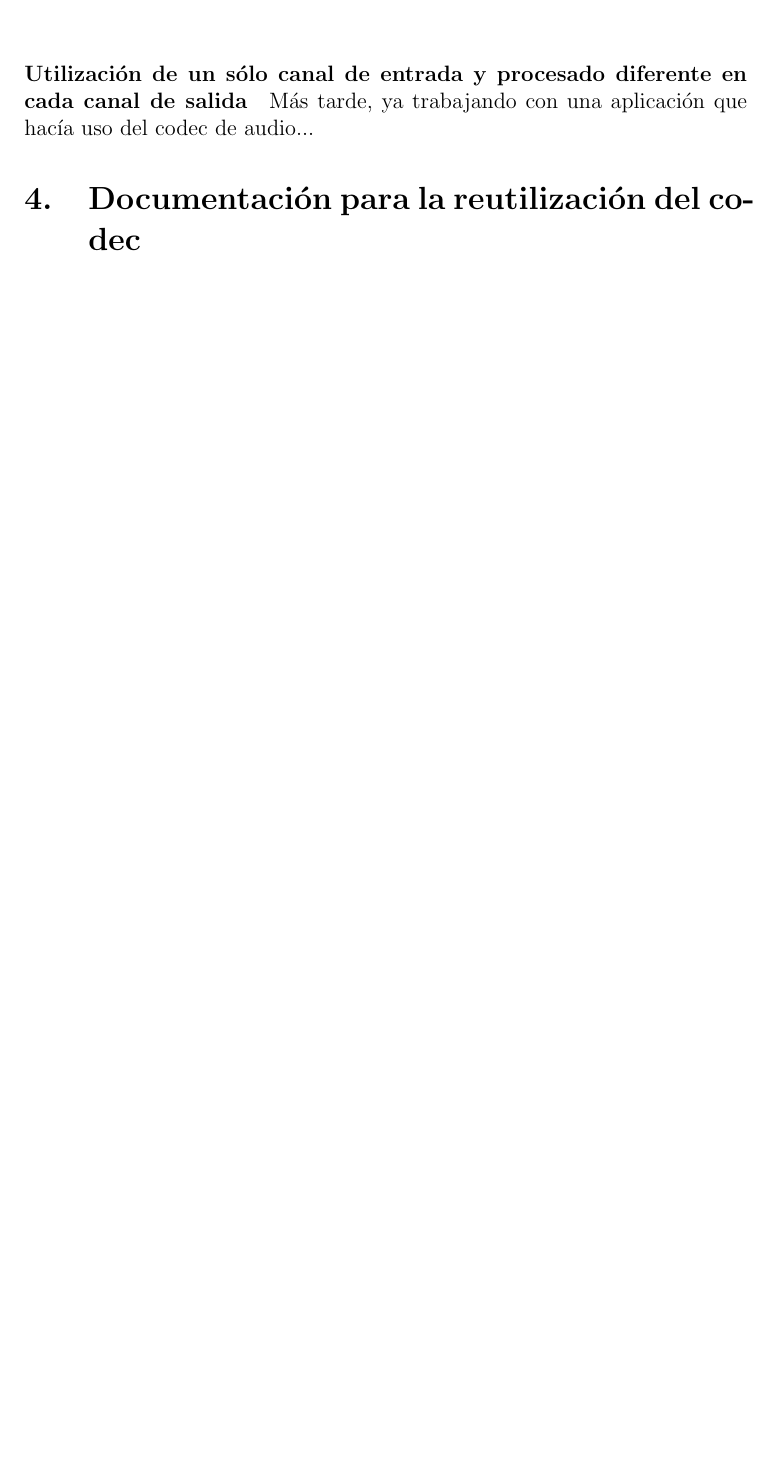
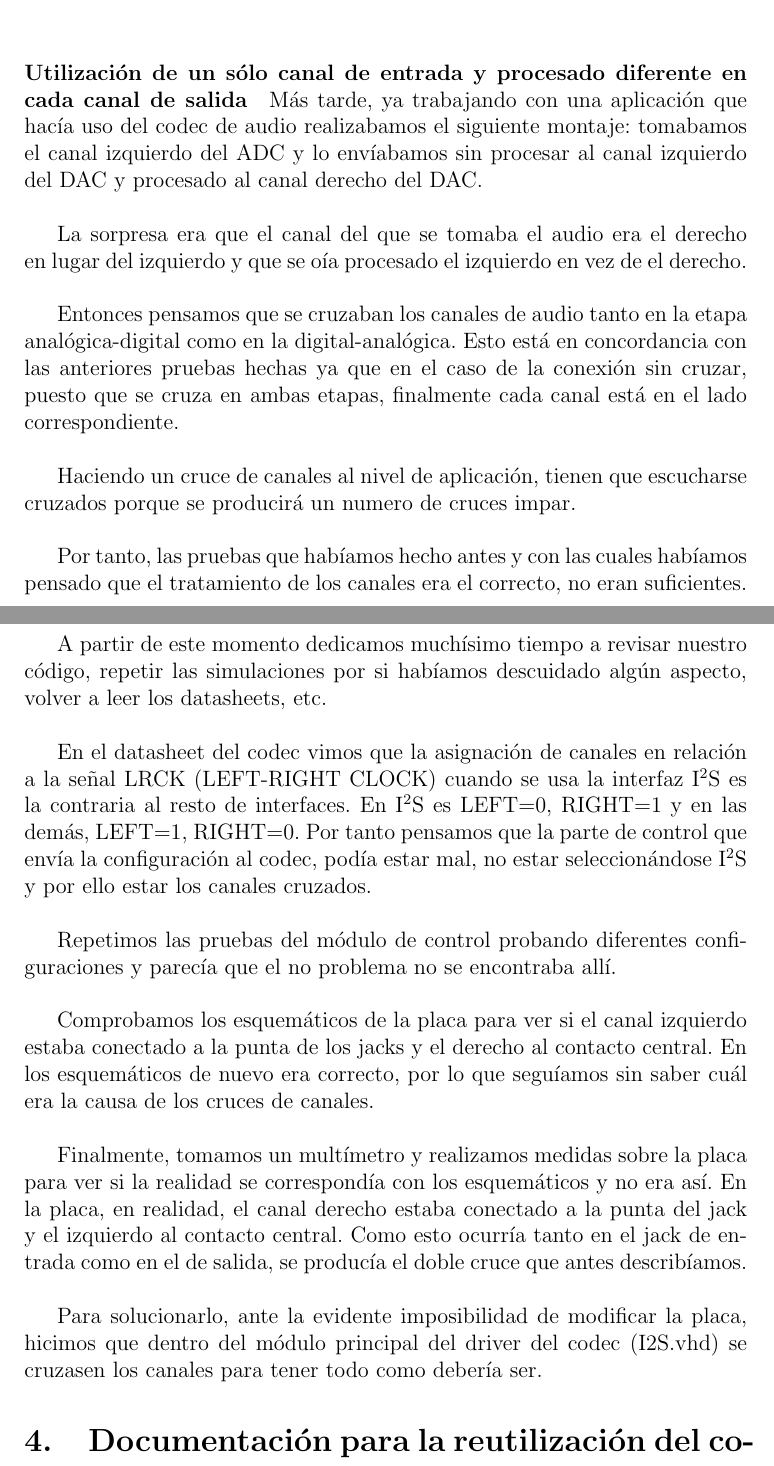
Before and after one commit to itscesarvillar/lcse-doc, a LaTeX document (memoria_lcse.tex, which reads codec.tex): part of page 7 of 12 before the commit and two parts of pages 7 and 8 of 13 after it, the two joined at a grey line, cut so that both start at the same text, the shorter picture padded with empty space. Compiled offline with pdfLaTeX.

Commit message:
Problema de canales escrito.

```diff
--- a/codec.tex
+++ b/codec.tex
@@ -90,7 +92,27 @@ Del datasheet del codec... Palabras de configuración a cambiar: entradas, loopb
 
 		\paragraph{Utilización de un sólo canal de entrada y procesado diferente en cada canal de salida}
 
-			Más tarde, ya trabajando con una aplicación que hacía uso del codec de audio...
+			Más tarde, ya trabajando con una aplicación que hacía uso del codec de audio realizabamos el siguiente montaje: tomabamos el canal izquierdo del ADC y lo envíabamos sin procesar al canal izquierdo del DAC y procesado al canal derecho del DAC.\\
+
+La sorpresa era que el canal del que se tomaba el audio era el derecho en lugar del izquierdo y que se oía procesado el izquierdo en vez de el derecho.\\
+
+Entonces pensamos que se cruzaban los canales de audio tanto en la etapa analógica-digital como en la digital-analógica. Esto está en concordancia con las anteriores pruebas hechas ya que en el caso de la conexión sin cruzar, puesto que se cruza en ambas etapas, finalmente cada canal está en el lado correspondiente.\\
+
+Haciendo un cruce de canales al nivel de aplicación, tienen que escucharse cruzados porque se producirá un numero de cruces impar.\\
+
+Por tanto, las pruebas que habíamos hecho antes y con las cuales habíamos pensado que el tratamiento de los canales era el correcto, no eran suficientes.\\
+
+A partir de este momento dedicamos muchísimo tiempo a revisar nuestro código, repetir las simulaciones por si habíamos descuidado algún aspecto, volver a leer los datasheets, etc.\\
+
+En el datasheet del codec vimos que la asignación de canales en relación a la señal LRCK (LEFT-RIGHT CLOCK) cuando se usa la interfaz I$^2$S es la contraria al resto de interfaces. En I$^2$S es LEFT=0, RIGHT=1 y en las demás, LEFT=1, RIGHT=0. Por tanto pensamos que la parte de control que envía la configuración al codec, podía estar mal, no estar seleccionándose I$^2$S y por ello estar los canales cruzados.\\
+
+Repetimos las pruebas del módulo de control probando diferentes configuraciones y parecía que el no problema no se encontraba allí.\\
+
+Comprobamos los esquemáticos de la placa para ver si el canal izquierdo estaba conectado a la punta de los jacks y  el derecho al contacto central. En los esquemáticos de nuevo era correcto, por lo que seguíamos sin saber cuál era la causa de los cruces de canales.\\
+
+Finalmente, tomamos un multímetro y realizamos medidas sobre la placa para ver si la realidad se correspondía con los esquemáticos y no era así. En la placa, en realidad, el canal derecho estaba conectado a la punta del jack y el izquierdo al contacto central. Como esto ocurría tanto en el jack de entrada como en el de salida, se producía el doble cruce que antes describíamos.\\
+
+Para solucionarlo, ante la evidente imposibilidad de modificar la placa, hicimos que dentro del módulo principal del driver del codec (I2S.vhd) se cruzasen los canales para tener todo como debería ser.
 
 
 
```
Also changed, not shown: codec.tex (4 more changed lines).
